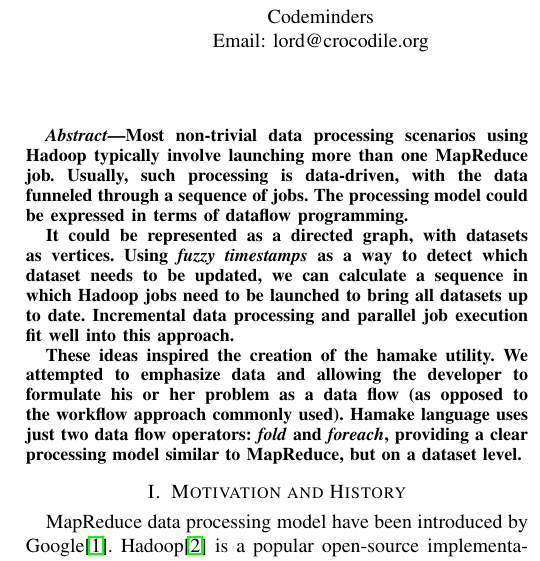
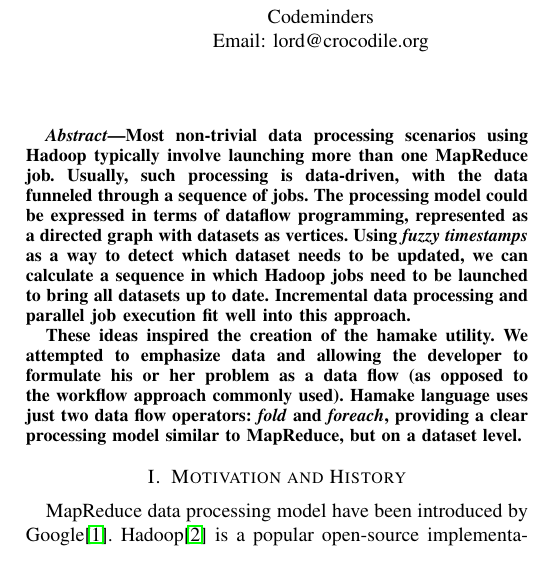
Before and after one commit to codeminders/hamake, a LaTeX paper (doc/whitepaper/hamake.tex): part of one column of page 1 of 4, cut so that both start at the same text. Compiled offline with pdfLaTeX.

Commit message:
suggestion from Kate

```diff
--- a/doc/whitepaper/hamake.tex
+++ b/doc/whitepaper/hamake.tex
@@ -31,21 +31,19 @@ Email: vorl@codeminders.com}}
   Most non-trivial data processing scenarios using Hadoop typically
   involve launching more than one MapReduce job. Usually, such
   processing is data-driven, with the data funneled through a sequence
-  of jobs. The processing model could be expressed in terms of
-  dataflow programming.
-
-  It could be represented as a directed graph, with datasets as
-  vertices. Using \textit{fuzzy timestamps} as a way to detect which
-  dataset needs to be updated, we can calculate a sequence in which
-  Hadoop jobs need to be launched to bring all datasets up to
+  of jobs.  The processing model could be expressed in terms of
+  dataflow programming, represented as a directed graph with datasets
+  as vertices. Using \textit{fuzzy timestamps} as a way to detect
+  which dataset needs to be updated, we can calculate a sequence in
+  which Hadoop jobs need to be launched to bring all datasets up to
   date. Incremental data processing and parallel job execution fit
   well into this approach.
 
   These ideas inspired the creation of the \textbf{hamake} utility. We
   attempted to emphasize data and allowing the developer to formulate
-  his or her problem as a data flow (as opposed to the workflow approach
-  commonly used). \textbf{Hamake} language uses just two data flow
-  operators: \emph{fold} and \emph{foreach}, providing a clear
+  his or her problem as a data flow (as opposed to the workflow
+  approach commonly used). \textbf{Hamake} language uses just two data
+  flow operators: \emph{fold} and \emph{foreach}, providing a clear
   processing model similar to MapReduce, but on a dataset level.
 \end{abstract}
 
```
